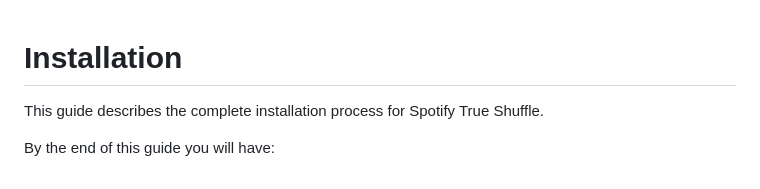
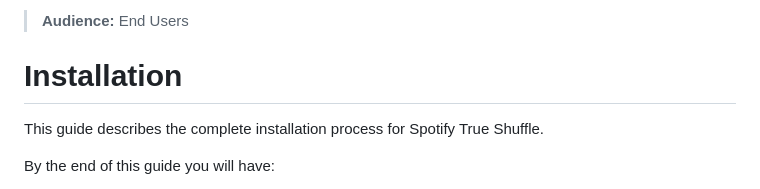
Before and after one commit to MichalikD/spotify-shortcuts-auth, a Markdown page: docs/01_Installation.md, the part around the change. Rendered like a GitHub page.

Commit message:
Add audience section to Installation guide
Added audience information to the installation guide.

```diff
--- a/docs/01_Installation.md
+++ b/docs/01_Installation.md
@@ -1,3 +1,5 @@
+> **Audience:** End Users
+
 # Installation
 
 This guide describes the complete installation process for Spotify True Shuffle.
```
